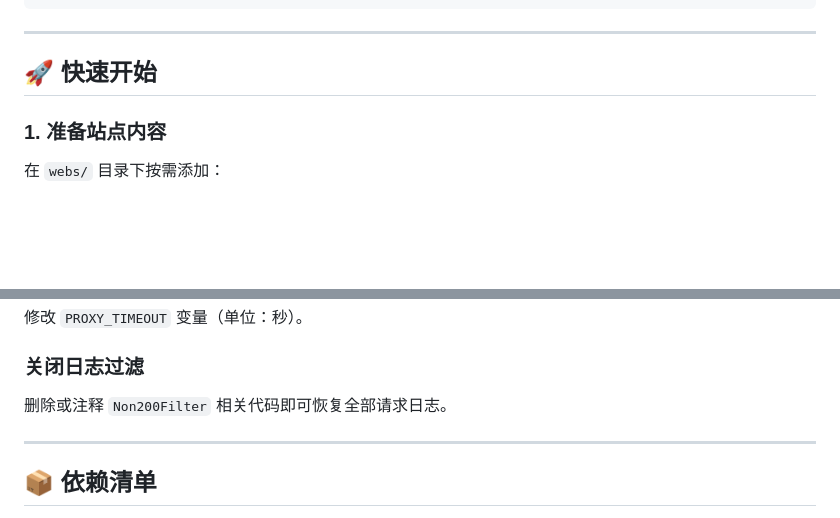
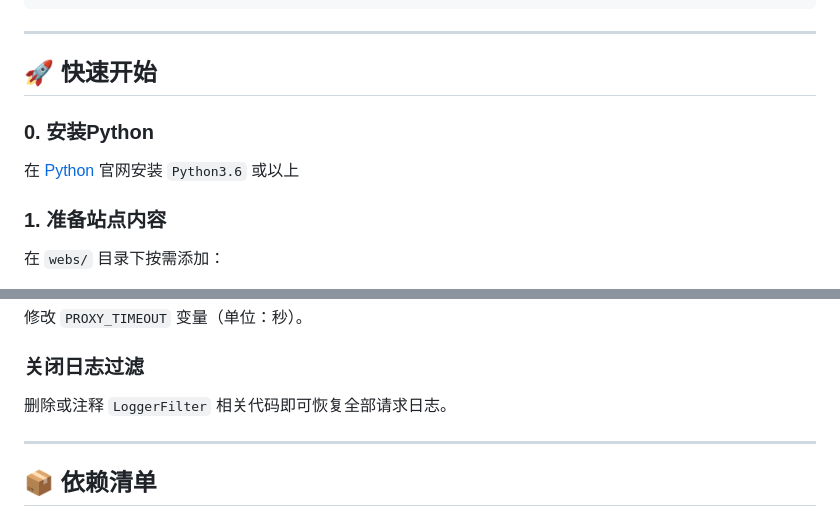
Before and after one commit to SmallJiu/ProxyWeb, a Markdown page: README.md, 2 parts joined by grey strips. Drawn GitHub-style; blank space fills up the shorter version.

Commit message:
Fix log filtering instruction in README
Corrected the instruction for disabling log filtering from 'Non200Filter' to 'LoggerFilter'.

```diff
--- a/README.md
+++ b/README.md
@@ -41,6 +41,9 @@ project/
 ---
 
 ## 🚀 快速开始
+
+### 0. 安装Python
+在 [Python](https://python.org/) 官网安装 `Python3.6` 或以上
 
 ### 1. 准备站点内容
 
@@ -126,7 +129,7 @@ app.run(host='0.0.0.0', port=80)
 
 ### 关闭日志过滤
 
-删除或注释 `Non200Filter` 相关代码即可恢复全部请求日志。
+删除或注释 `LoggerFilter` 相关代码即可恢复全部请求日志。
 
 ---
 
```
